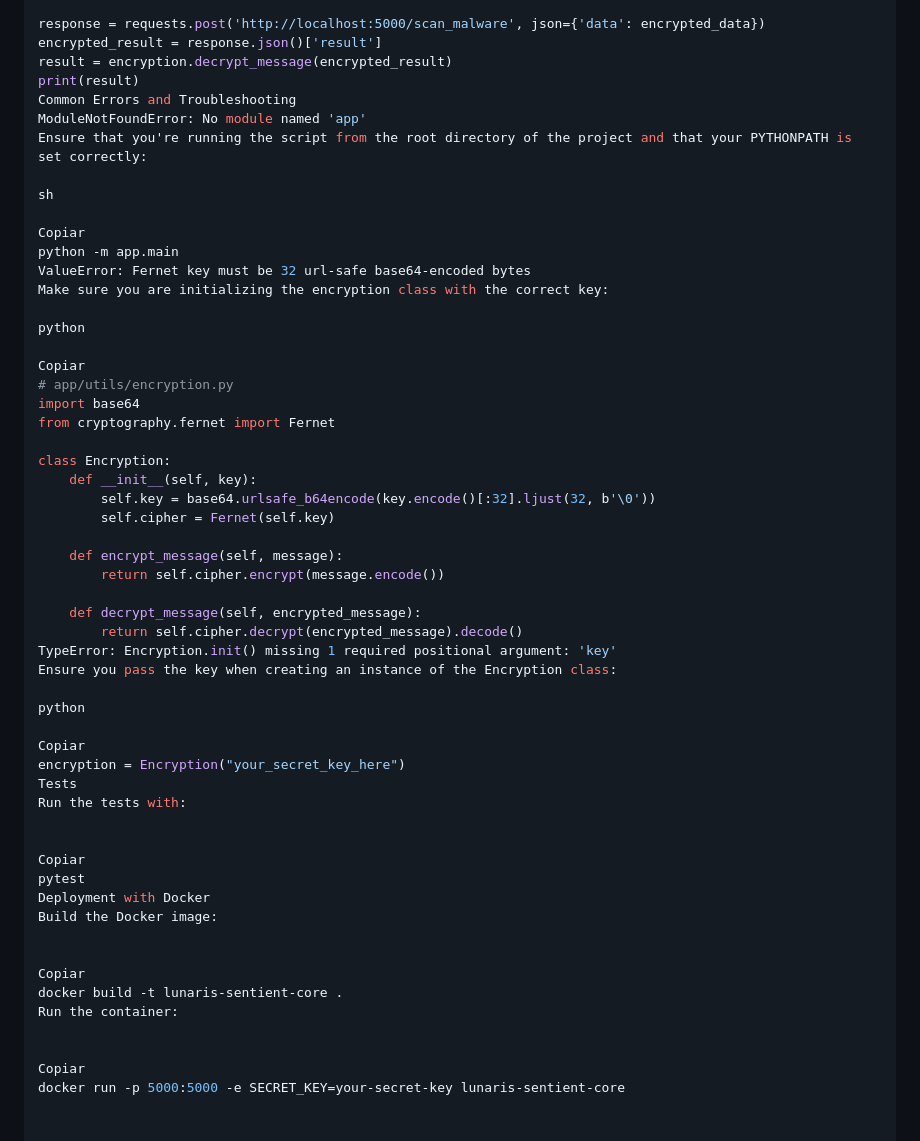
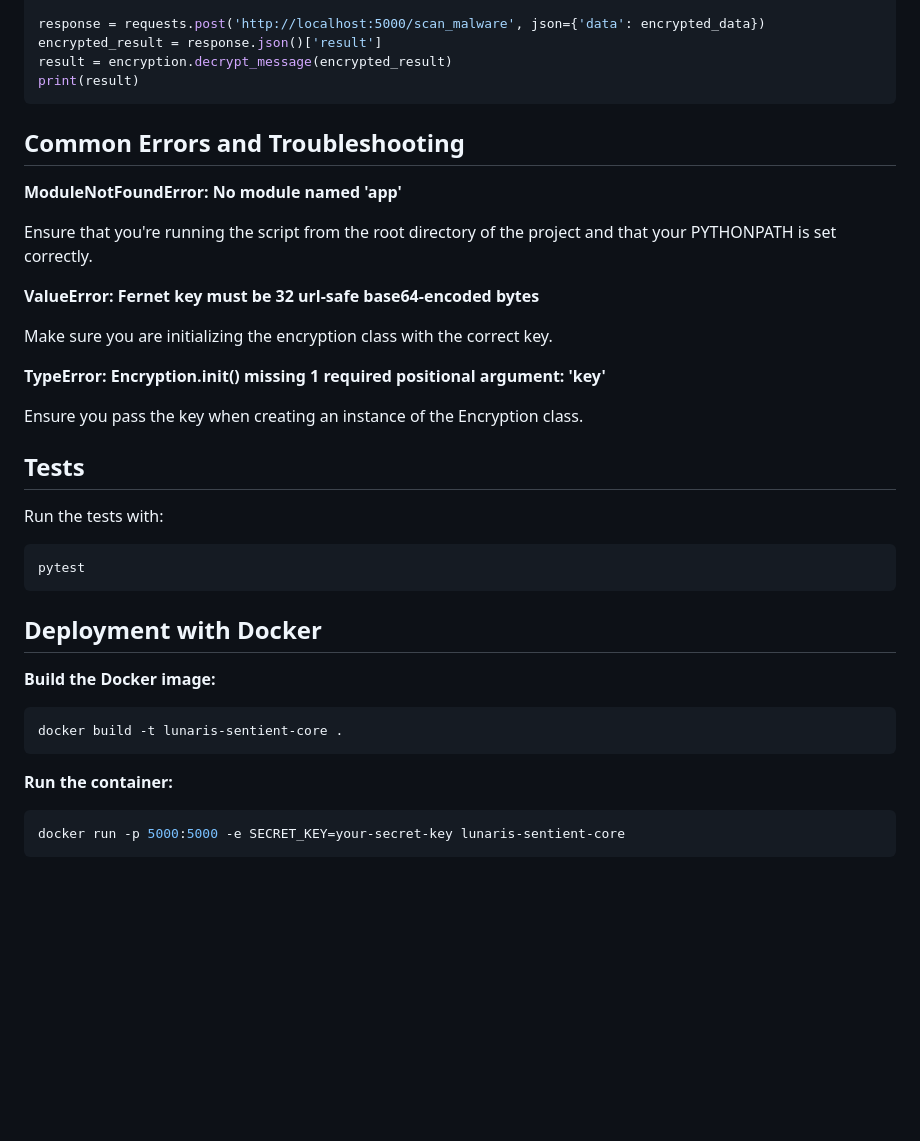
Before and after one commit to Moon-Cloud-Services/lunaris-sentient-core, a Markdown page: README.md, the part around the change printed below. GitHub-like rendering; blank space fills up the shorter version.

````diff
--- a/README.md
+++ b/README.md
@@ -69,55 +92,40 @@ response = requests.post('http://localhost:5000/scan_malware', json={'data': enc
 encrypted_result = response.json()['result']
 result = encryption.decrypt_message(encrypted_result)
 print(result)
-Common Errors and Troubleshooting
-ModuleNotFoundError: No module named 'app'
-Ensure that you're running the script from the root directory of the project and that your PYTHONPATH is set correctly:
+```
 
-sh
+## Common Errors and Troubleshooting
 
-Copiar
-python -m app.main
-ValueError: Fernet key must be 32 url-safe base64-encoded bytes
-Make sure you are initializing the encryption class with the correct key:
+**ModuleNotFoundError: No module named 'app'**
 
-python
+Ensure that you're running the script from the root directory of the project and that your PYTHONPATH is set correctly.
 
-Copiar
-# app/utils/encryption.py
-import base64
-from cryptography.fernet import Fernet
+**ValueError: Fernet key must be 32 url-safe base64-encoded bytes**
 
-class Encryption:
-    def __init__(self, key):
-        self.key = base64.urlsafe_b64encode(key.encode()[:32].ljust(32, b'\0'))
-        self.cipher = Fernet(self.key)
+Make sure you are initializing the encryption class with the correct key.
 
-    def encrypt_message(self, message):
-        return self.cipher.encrypt(message.encode())
+**TypeError: Encryption.init() missing 1 required positional argument: 'key'**
 
-    def decrypt_message(self, encrypted_message):
-        return self.cipher.decrypt(encrypted_message).decode()
-TypeError: Encryption.init() missing 1 required positional argument: 'key'
-Ensure you pass the key when creating an instance of the Encryption class:
+Ensure you pass the key when creating an instance of the Encryption class.
 
-python
+## Tests
 
-Copiar
-encryption = Encryption("your_secret_key_here")
-Tests
 Run the tests with:
 
+```bash
+pytest
+```
 
-Copiar
-pytest
-Deployment with Docker
-Build the Docker image:
+## Deployment with Docker
 
+**Build the Docker image:**
 
-Copiar
+```bash
 docker build -t lunaris-sentient-core .
-Run the container:
+```
 
+**Run the container:**
 
-Copiar
+```bash
 docker run -p 5000:5000 -e SECRET_KEY=your-secret-key lunaris-sentient-core
+```
````
Also changed, not shown: other parts of README.md (+45 -22 lines).
